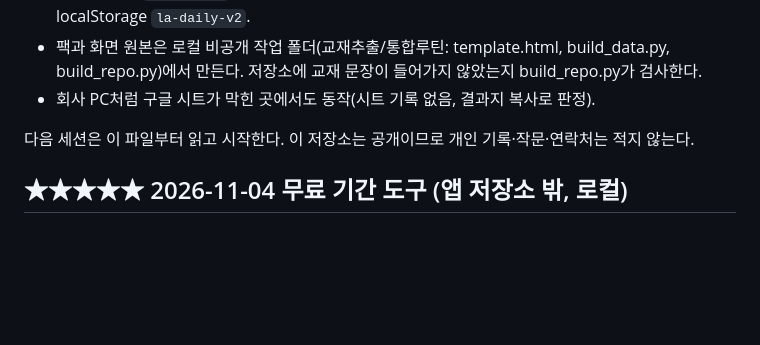
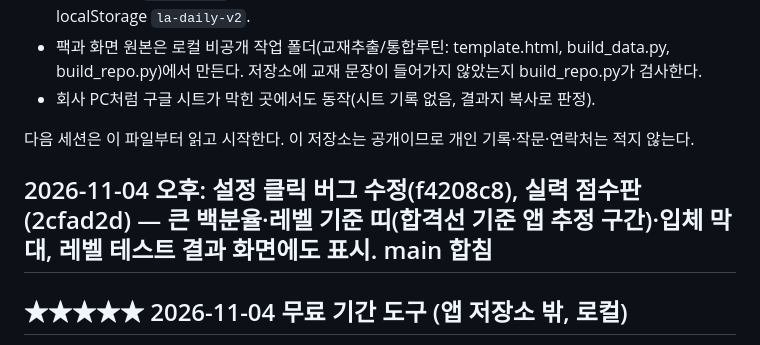
Before and after one commit to baka1976/la-app, a Markdown page: docs/HANDOFF.md, the part around the change. Rendered like a GitHub page; blank space fills up the shorter version.

Commit message:
HANDOFF: 설정 버그 수정·실력 점수판 기록
Co-Authored-By: Claude Opus 5.5 <noreply@anthropic.com>

```diff
--- a/docs/HANDOFF.md
+++ b/docs/HANDOFF.md
@@ -7,6 +7,8 @@
 - 회사 PC처럼 구글 시트가 막힌 곳에서도 동작(시트 기록 없음, 결과지 복사로 판정).
 
 다음 세션은 이 파일부터 읽고 시작한다. 이 저장소는 공개이므로 개인 기록·작문·연락처는 적지 않는다.
+
+## 2026-11-04 오후: 설정 클릭 버그 수정(f4208c8), 실력 점수판(2cfad2d) — 큰 백분율·레벨 기준 띠(합격선 기준 앱 추정 구간)·입체 막대, 레벨 테스트 결과 화면에도 표시. main 합침
 
 ## ★★★★★ 2026-11-04 무료 기간 도구 (앱 저장소 밖, 로컬)
 - `LA_문서화\팩_갱신.bat` → `교재추출\통합루틴\팩_갱신.py`: build_extra → build_data → build → build_repo, dist 팩을 la-records/packs에 복사·커밋·푸시. build_repo가 쓴 la-app/routine.html은 `git checkout`으로 되돌림(앱 코드 변경은 따로 커밋).
```
